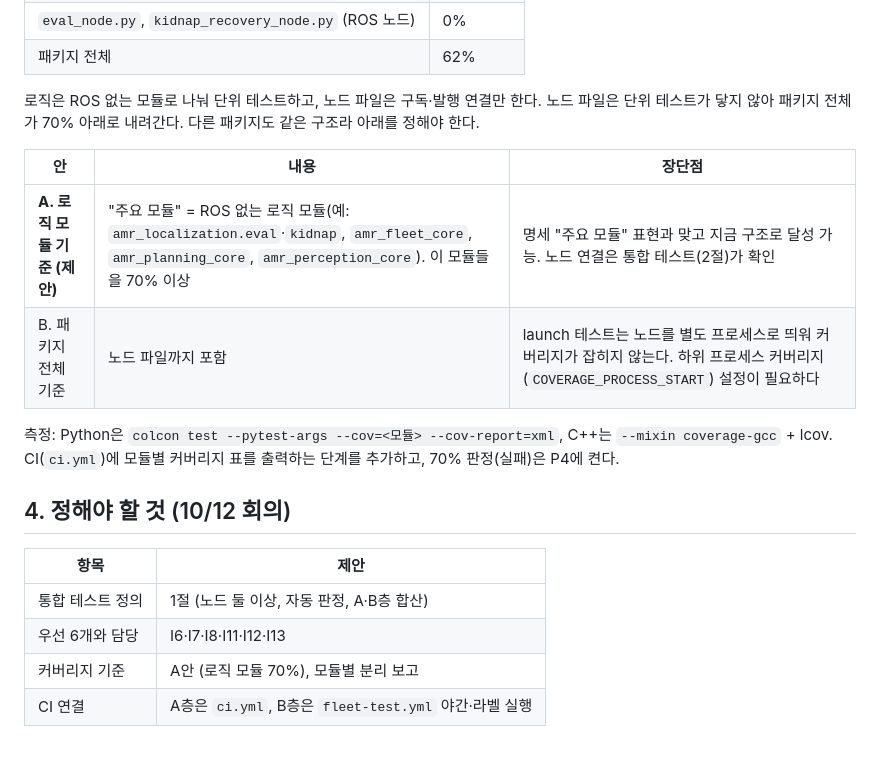
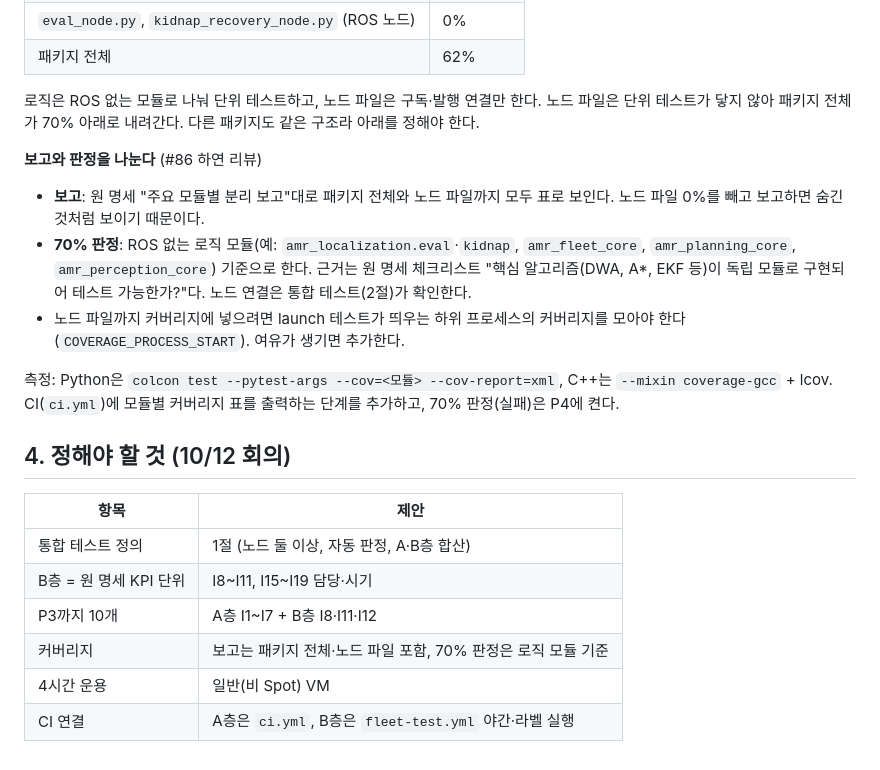
Before and after one commit to 5verflow-sogang/amr-fleet-system, a Markdown page: docs/test-plan.md, the part around one of its changes. Rendered like a GitHub page.

```diff
--- a/docs/test-plan.md
+++ b/docs/test-plan.md
@@ -60,10 +71,11 @@
 
 로직은 ROS 없는 모듈로 나눠 단위 테스트하고, 노드 파일은 구독·발행 연결만 한다. 노드 파일은 단위 테스트가 닿지 않아 패키지 전체가 70% 아래로 내려간다. 다른 패키지도 같은 구조라 아래를 정해야 한다.
 
-| 안 | 내용 | 장단점 |
-| --- | --- | --- |
-| **A. 로직 모듈 기준 (제안)** | "주요 모듈" = ROS 없는 로직 모듈(예: `amr_localization.eval`·`kidnap`, `amr_fleet_core`, `amr_planning_core`, `amr_perception_core`). 이 모듈들을 70% 이상 | 명세 "주요 모듈" 표현과 맞고 지금 구조로 달성 가능. 노드 연결은 통합 테스트(2절)가 확인 |
-| B. 패키지 전체 기준 | 노드 파일까지 포함 | launch 테스트는 노드를 별도 프로세스로 띄워 커버리지가 잡히지 않는다. 하위 프로세스 커버리지(`COVERAGE_PROCESS_START`) 설정이 필요하다 |
+**보고와 판정을 나눈다** (#86 하연 리뷰)
+
+- **보고**: 원 명세 "주요 모듈별 분리 보고"대로 패키지 전체와 노드 파일까지 모두 표로 보인다. 노드 파일 0%를 빼고 보고하면 숨긴 것처럼 보이기 때문이다.
+- **70% 판정**: ROS 없는 로직 모듈(예: `amr_localization.eval`·`kidnap`, `amr_fleet_core`, `amr_planning_core`, `amr_perception_core`) 기준으로 한다. 근거는 원 명세 체크리스트 "핵심 알고리즘(DWA, A*, EKF 등)이 독립 모듈로 구현되어 테스트 가능한가?"다. 노드 연결은 통합 테스트(2절)가 확인한다.
+- 노드 파일까지 커버리지에 넣으려면 launch 테스트가 띄우는 하위 프로세스의 커버리지를 모아야 한다(`COVERAGE_PROCESS_START`). 여유가 생기면 추가한다.
 
 측정: Python은 `colcon test --pytest-args --cov=<모듈> --cov-report=xml`, C++는 `--mixin coverage-gcc` + lcov. CI(`ci.yml`)에 모듈별 커버리지 표를 출력하는 단계를 추가하고, 70% 판정(실패)은 P4에 켠다.
 
@@ -72,6 +84,8 @@
 | 항목 | 제안 |
 | --- | --- |
 | 통합 테스트 정의 | 1절 (노드 둘 이상, 자동 판정, A·B층 합산) |
-| 우선 6개와 담당 | I6·I7·I8·I11·I12·I13 |
-| 커버리지 기준 | A안 (로직 모듈 70%), 모듈별 분리 보고 |
+| B층 = 원 명세 KPI 단위 | I8~I11, I15~I19 담당·시기 |
+| P3까지 10개 | A층 I1~I7 + B층 I8·I11·I12 |
+| 커버리지 | 보고는 패키지 전체·노드 파일 포함, 70% 판정은 로직 모듈 기준 |
+| 4시간 운용 | 일반(비 Spot) VM |
 | CI 연결 | A층은 `ci.yml`, B층은 `fleet-test.yml` 야간·라벨 실행 |
```
Also changed, not shown: other parts of docs/test-plan.md (+26 -15 lines).
